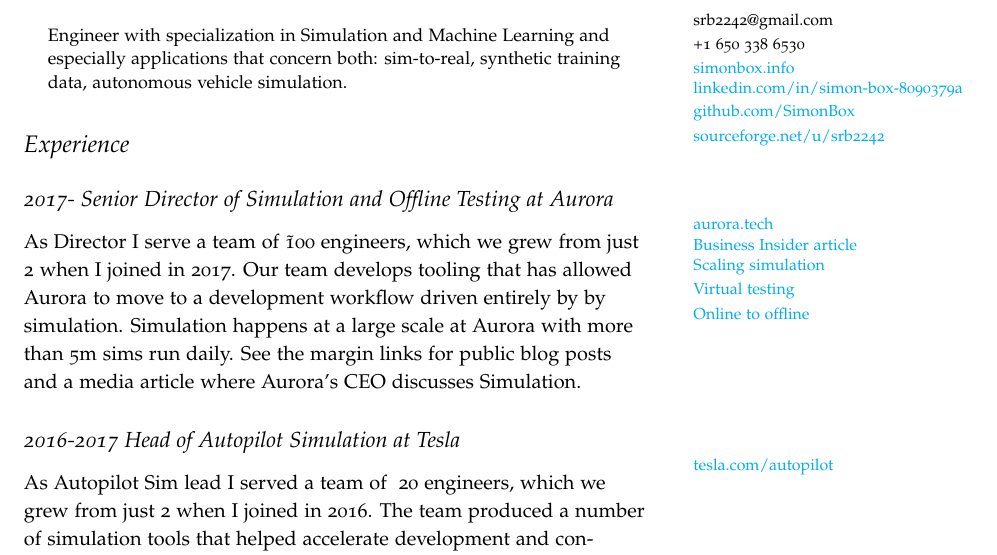
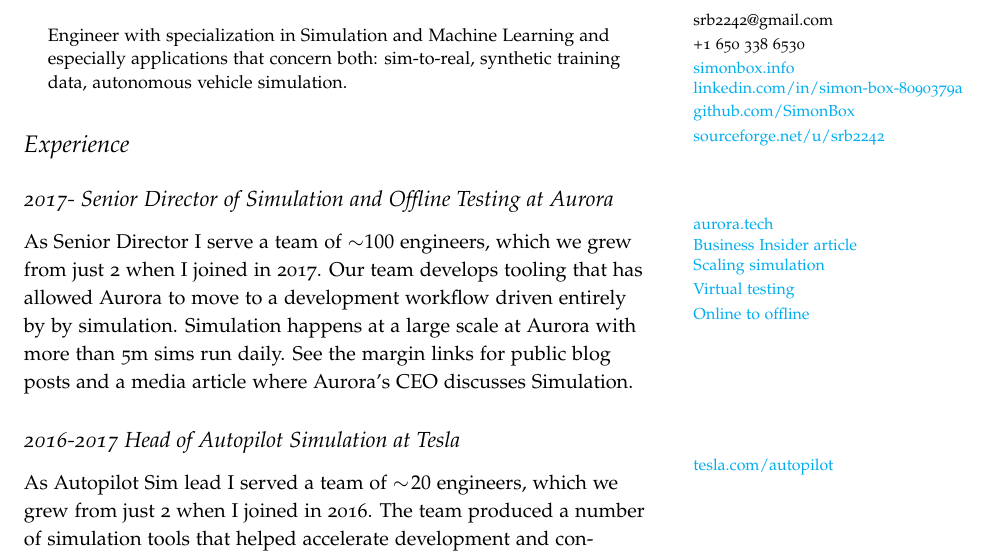
Before and after one commit to SimonBox/resume, a LaTeX document (resume.tex, which reads resume_content.tex): part of the page, cut so that both start at the same text. Compiled offline with pdfLaTeX.

Commit message:
updated director and fixed sim typesetting

```diff
--- a/resume_content.tex
+++ b/resume_content.tex
@@ -21,12 +21,12 @@
 \marginnote{\href{https://aurora.tech/blog/virtual-testing-the-invisible-accelerator}{Virtual testing}}
 \marginnote{\href{https://aurora.tech/blog/online-to-offline}{Online to offline}}
 
-As Director I serve a team of \~100 engineers, which we grew from just 2 when I joined in 2017. Our team develops tooling that has allowed Aurora to move to a development workflow driven entirely by by simulation. Simulation happens at a large scale at Aurora with more than 5m sims run daily. See the margin links for public blog posts and a media article where Aurora's CEO discusses Simulation.
+As Senior Director I serve a team of $\sim\!\!100$ engineers, which we grew from just 2 when I joined in 2017. Our team develops tooling that has allowed Aurora to move to a development workflow driven entirely by by simulation. Simulation happens at a large scale at Aurora with more than 5m sims run daily. See the margin links for public blog posts and a media article where Aurora's CEO discusses Simulation.
 
 \subsection{2016-2017 Head of Autopilot Simulation at Tesla}
 
 \marginnote{\href{https://www.tesla.com/autopilot}{tesla.com/autopilot}}
-As Autopilot Sim lead I served a team of ~20 engineers, which we grew from just 2 when I joined in 2016. The team produced a number of simulation tools that helped accelerate development and contributed to the launch of the "Hardware 2.0" version of Autopilot.
+As Autopilot Sim lead I served a team of $\sim\!\!20$ engineers, which we grew from just 2 when I joined in 2016. The team produced a number of simulation tools that helped accelerate development and contributed to the launch of the "Hardware 2.0" version of Autopilot.
 
 \subsection{2008-2016 New frontiers research fellow, University of Southampton}
 
```
